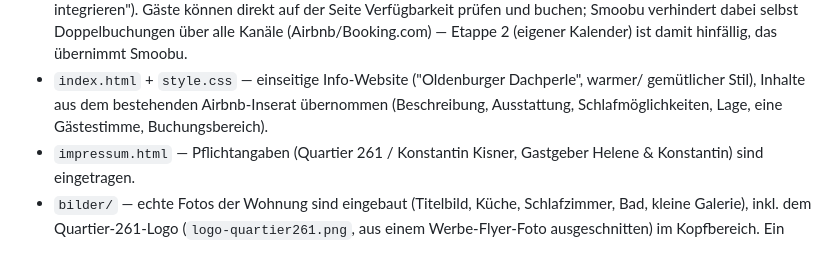
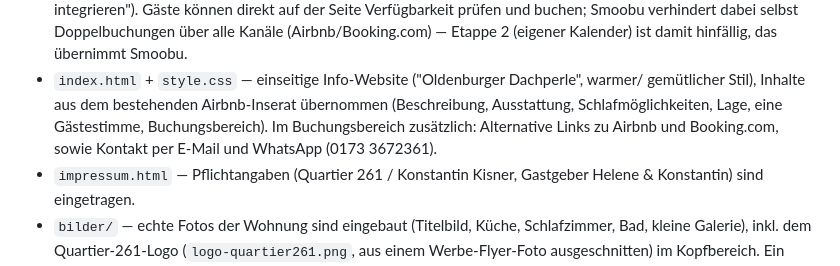
Before and after one commit to Quartier261/ferienwohnung-website, a Markdown page: WEITER-HIER.md, the part around the change. GitHub-like rendering.

Commit message:
Stand aktualisiert: Booking.com-Link und WhatsApp-Kontakt ergänzt
Co-Authored-By: Claude Sonnet 5 <noreply@anthropic.com>

```diff
--- a/WEITER-HIER.md
+++ b/WEITER-HIER.md
@@ -29,7 +29,9 @@ Git-Sicherheitsnetz steht. Projekt war ursprünglich in drei Etappen zerlegt:
   (Airbnb/Booking.com) — Etappe 2 (eigener Kalender) ist damit hinfällig, das übernimmt Smoobu.
 - `index.html` + `style.css` — einseitige Info-Website ("Oldenburger Dachperle", warmer/
   gemütlicher Stil), Inhalte aus dem bestehenden Airbnb-Inserat übernommen (Beschreibung,
-  Ausstattung, Schlafmöglichkeiten, Lage, eine Gästestimme, Buchungsbereich).
+  Ausstattung, Schlafmöglichkeiten, Lage, eine Gästestimme, Buchungsbereich). Im
+  Buchungsbereich zusätzlich: Alternative Links zu Airbnb und Booking.com, sowie Kontakt
+  per E-Mail und WhatsApp (0173 3672361).
 - `impressum.html` — Pflichtangaben (Quartier 261 / Konstantin Kisner, Gastgeber Helene &
   Konstantin) sind eingetragen.
 - `bilder/` — echte Fotos der Wohnung sind eingebaut (Titelbild, Küche, Schlafzimmer, Bad,
```
